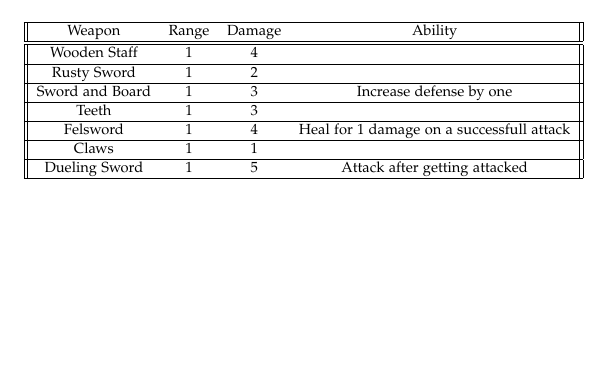
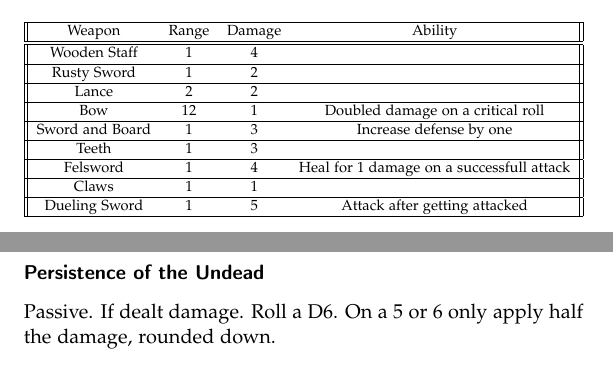
Before and after one commit to RobertOrsin/A-game-of-micro-and-macro, a LaTeX book (Rules/Rulebook.tex): part of page 28 of 40 before the commit and two parts of pages 28 and 32 of 41 after it, the two joined at a grey line, cut so that both start at the same text, the shorter picture padded with empty space. Compiled offline with pdfLaTeX.

Commit message:
minor
added weapons to rules from cards
bloodmage cards
human cards

```diff
--- a/Rules/Rulebook.tex
+++ b/Rules/Rulebook.tex
@@ -498,6 +498,10 @@ Wooden Staff & 1 & 4 &  \\
 \hline
 Rusty Sword & 1 & 2 &  \\
 \hline
+Lance & 2 & 2 & \\
+\hline
+Bow & 12 & 1 & Doubled damage on a critical roll\\
+\hline
 Sword and Board & 1 & 3 & Increase defense by one \\
 \hline
 Teeth & 1 & 3 & \\
@@ -556,7 +560,10 @@ Passive. On a successful attack lower the movement-attribute of the target by on
 Passive. If the unit is near a bloodmage its movement-attribute is increased by 2.
 
 \subsubsection{Unholy Presence}
-Skeletons within range 5 have their defense-attribute increaed by 1.
+Skeletons within range 5 have their defense-attribute increased by 1.
+
+\subsubsection{Persistence of the Undead}
+Passive. If dealt damage. Roll a D6. On a 5 or 6 only apply half the damage, rounded down.
 
 
 
```
Also changed, not shown: Rules/Rulebook.pdf, 2 other files.
